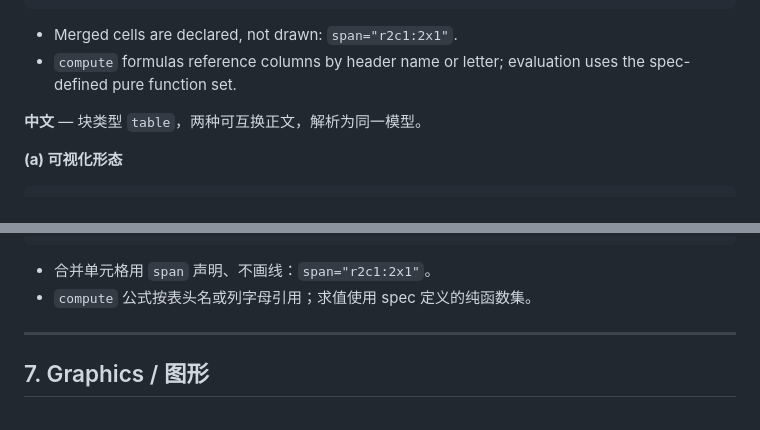
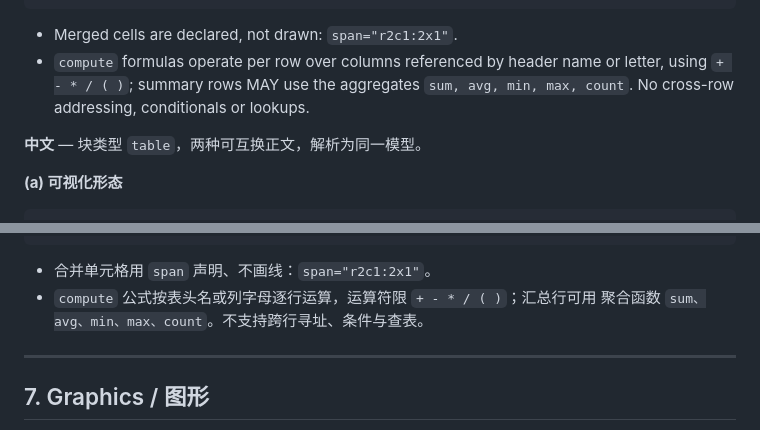
Before and after one commit to xiongjy2104/must-skills, a Markdown page: format-research/GEML-spec-draft.md, 2 parts joined by grey strips. Drawn GitHub-style.

````diff
--- a/format-research/GEML-spec-draft.md
+++ b/format-research/GEML-spec-draft.md
@@ -217,8 +232,9 @@ AsciiDoc, 2,      30,
 ```
 
 - Merged cells are declared, not drawn: `span="r2c1:2x1"`.
-- `compute` formulas reference columns by header name or letter; evaluation uses
-  the spec-defined pure function set.
+- `compute` formulas operate per row over columns referenced by header name or
+  letter, using `+ - * / ( )`; summary rows MAY use the aggregates `sum, avg,
+  min, max, count`. No cross-row addressing, conditionals or lookups.
 
 **中文** — 块类型 `table`，两种可互换正文，解析为同一模型。
 
@@ -242,7 +258,8 @@ AsciiDoc, 2,    30,
 ```
 
 - 合并单元格用 `span` 声明、不画线：`span="r2c1:2x1"`。
-- `compute` 公式按表头名或列字母引用；求值使用 spec 定义的纯函数集。
+- `compute` 公式按表头名或列字母逐行运算，运算符限 `+ - * / ( )`；汇总行可用
+  聚合函数 `sum、avg、min、max、count`。不支持跨行寻址、条件与查表。
 
 ---
 
````
Also changed, not shown: other parts of format-research/GEML-spec-draft.md (+24 -27 lines).
